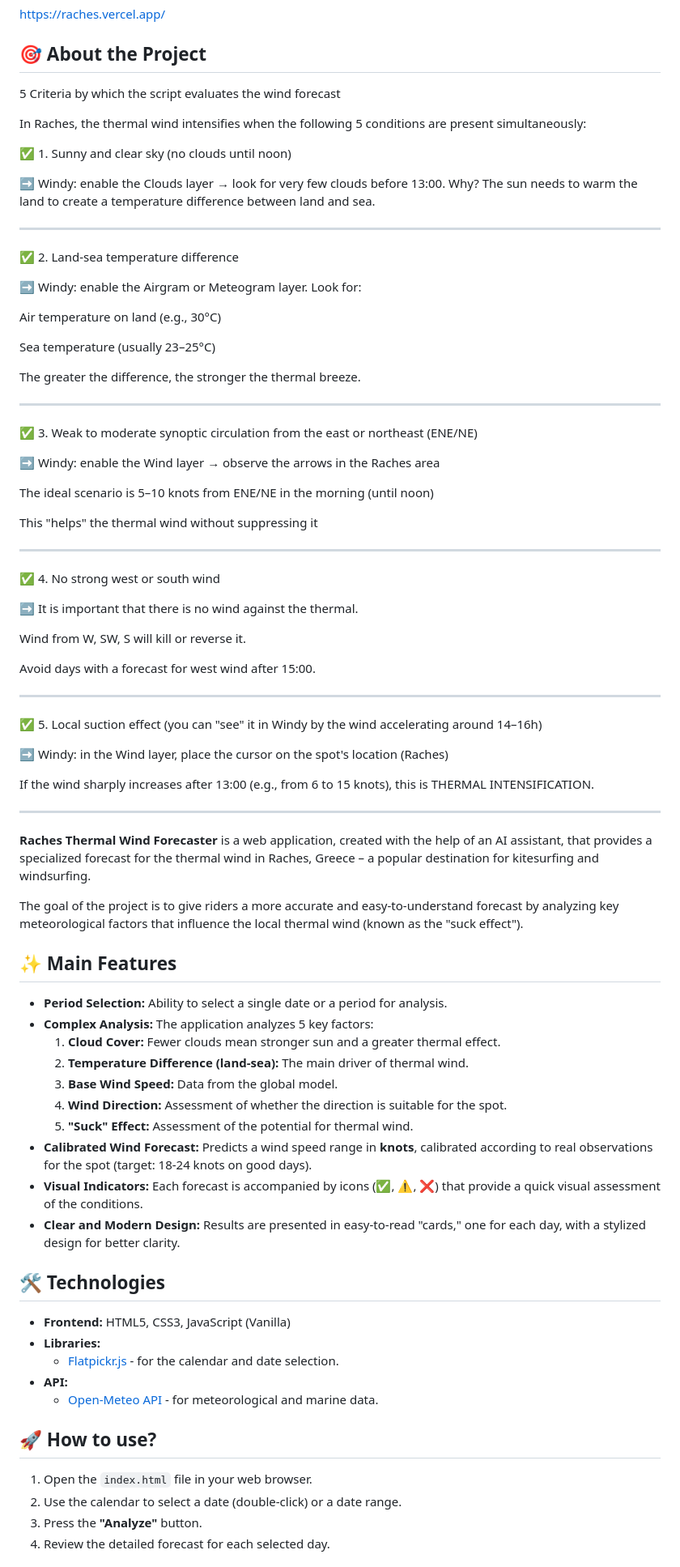
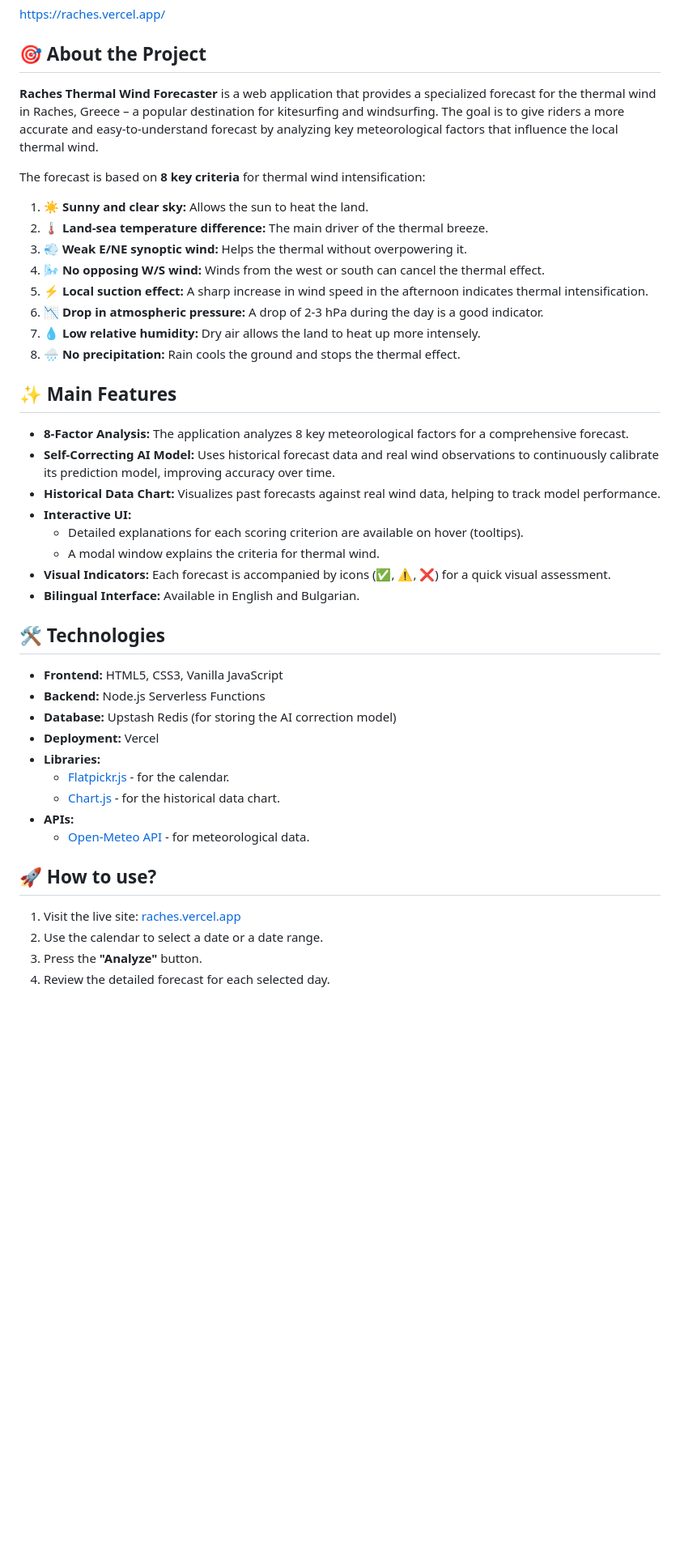
Before and after one commit to venicata/raches, a Markdown page: README.md, the part around the change printed below. Shown: that part at 81% size. Rendered like a GitHub page; blank space fills up the shorter version.

```diff
--- a/README.md
+++ b/README.md
@@ -6,89 +6,46 @@ https://raches.vercel.app/
 
 ## 🎯 About the Project
 
-5 Criteria by which the script evaluates the wind forecast
+**Raches Thermal Wind Forecaster** is a web application that provides a specialized forecast for the thermal wind in Raches, Greece – a popular destination for kitesurfing and windsurfing. The goal is to give riders a more accurate and easy-to-understand forecast by analyzing key meteorological factors that influence the local thermal wind.
 
-In Raches, the thermal wind intensifies when the following 5 conditions are present simultaneously:
+The forecast is based on **8 key criteria** for thermal wind intensification:
 
-✅ 1. Sunny and clear sky (no clouds until noon)
-
-➡️ Windy: enable the Clouds layer → look for very few clouds before 13:00.
-Why? The sun needs to warm the land to create a temperature difference between land and sea.
-
----
-
-✅ 2. Land-sea temperature difference
-
-➡️ Windy: enable the Airgram or Meteogram layer.
-Look for:
-
-Air temperature on land (e.g., 30°C)
-
-Sea temperature (usually 23–25°C)
-
-
-The greater the difference, the stronger the thermal breeze.
-
----
-
-✅ 3. Weak to moderate synoptic circulation from the east or northeast (ENE/NE)
-
-➡️ Windy: enable the Wind layer → observe the arrows in the Raches area
-
-The ideal scenario is 5–10 knots from ENE/NE in the morning (until noon)
-
-This "helps" the thermal wind without suppressing it
-
----
-
-✅ 4. No strong west or south wind
-
-➡️ It is important that there is no wind against the thermal.
-
-Wind from W, SW, S will kill or reverse it.
-
-Avoid days with a forecast for west wind after 15:00.
-
----
-
-✅ 5. Local suction effect (you can "see" it in Windy by the wind accelerating around 14–16h)
-
-➡️ Windy: in the Wind layer, place the cursor on the spot's location (Raches)
-
-If the wind sharply increases after 13:00 (e.g., from 6 to 15 knots), this is THERMAL INTENSIFICATION.
-
-
----------------------------------------------------------------------------
-
-**Raches Thermal Wind Forecaster** is a web application, created with the help of an AI assistant, that provides a specialized forecast for the thermal wind in Raches, Greece – a popular destination for kitesurfing and windsurfing.
-
-The goal of the project is to give riders a more accurate and easy-to-understand forecast by analyzing key meteorological factors that influence the local thermal wind (known as the "suck effect").
+1.  **☀️ Sunny and clear sky:** Allows the sun to heat the land.
+2.  **🌡️ Land-sea temperature difference:** The main driver of the thermal breeze.
+3.  **💨 Weak E/NE synoptic wind:** Helps the thermal without overpowering it.
+4.  **🌬️ No opposing W/S wind:** Winds from the west or south can cancel the thermal effect.
+5.  **⚡ Local suction effect:** A sharp increase in wind speed in the afternoon indicates thermal intensification.
+6.  **📉 Drop in atmospheric pressure:** A drop of 2-3 hPa during the day is a good indicator.
+7.  **💧 Low relative humidity:** Dry air allows the land to heat up more intensely.
+8.  **🌧️ No precipitation:** Rain cools the ground and stops the thermal effect.
 
 ## ✨ Main Features
 
-*   **Period Selection:** Ability to select a single date or a period for analysis.
-*   **Complex Analysis:** The application analyzes 5 key factors:
-    1.  **Cloud Cover:** Fewer clouds mean stronger sun and a greater thermal effect.
-    2.  **Temperature Difference (land-sea):** The main driver of thermal wind.
-    3.  **Base Wind Speed:** Data from the global model.
-    4.  **Wind Direction:** Assessment of whether the direction is suitable for the spot.
-    5.  **"Suck" Effect:** Assessment of the potential for thermal wind.
-*   **Calibrated Wind Forecast:** Predicts a wind speed range in **knots**, calibrated according to real observations for the spot (target: 18-24 knots on good days).
-*   **Visual Indicators:** Each forecast is accompanied by icons (✅, ⚠️, ❌) that provide a quick visual assessment of the conditions.
-*   **Clear and Modern Design:** Results are presented in easy-to-read "cards," one for each day, with a stylized design for better clarity.
+*   **8-Factor Analysis:** The application analyzes 8 key meteorological factors for a comprehensive forecast.
+*   **Self-Correcting AI Model:** Uses historical forecast data and real wind observations to continuously calibrate its prediction model, improving accuracy over time.
+*   **Historical Data Chart:** Visualizes past forecasts against real wind data, helping to track model performance.
+*   **Interactive UI:**
+    *   Detailed explanations for each scoring criterion are available on hover (tooltips).
+    *   A modal window explains the criteria for thermal wind.
+*   **Visual Indicators:** Each forecast is accompanied by icons (✅, ⚠️, ❌) for a quick visual assessment.
+*   **Bilingual Interface:** Available in English and Bulgarian.
 
 ## 🛠️ Technologies
 
-*   **Frontend:** HTML5, CSS3, JavaScript (Vanilla)
+*   **Frontend:** HTML5, CSS3, Vanilla JavaScript
+*   **Backend:** Node.js Serverless Functions
+*   **Database:** Upstash Redis (for storing the AI correction model)
+*   **Deployment:** Vercel
 *   **Libraries:**
-    *   [Flatpickr.js](https://flatpickr.js.org/) - for the calendar and date selection.
-*   **API:**
-    *   [Open-Meteo API](https://open-meteo.com/) - for meteorological and marine data.
+    *   [Flatpickr.js](https://flatpickr.js.org/) - for the calendar.
+    *   [Chart.js](https://www.chartjs.org/) - for the historical data chart.
+*   **APIs:**
+    *   [Open-Meteo API](https://open-meteo.com/) - for meteorological data.
 
 ## 🚀 How to use?
 
-1.  Open the `index.html` file in your web browser.
-2.  Use the calendar to select a date (double-click) or a date range.
+1.  Visit the live site: [raches.vercel.app](https://raches.vercel.app/)
+2.  Use the calendar to select a date or a date range.
 3.  Press the **"Analyze"** button.
 4.  Review the detailed forecast for each selected day.
 
```
Also changed, not shown: other parts of README.md (+30 -79 lines).
